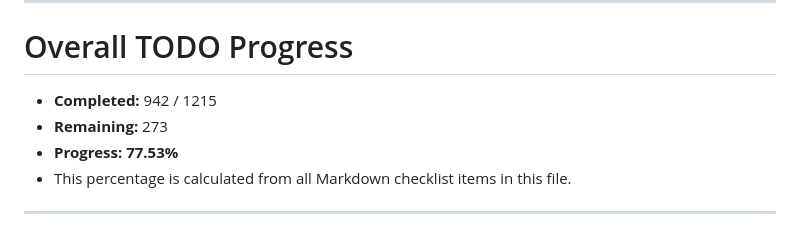
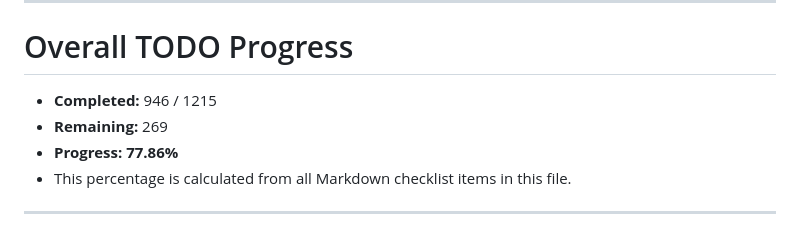
Before and after one commit to NekoSuneProjects/Jarvis, a Markdown page: TODO.md, the part around one of its changes. Drawn GitHub-style.

Commit message:
docs: reconcile 4 discovery UI and diagnostics TODOs

```diff
--- a/TODO.md
+++ b/TODO.md
@@ -8,9 +8,9 @@ Use this file alongside `README.md` to implement integrations in manageable stag
 
 # Overall TODO Progress
 
-- **Completed:** 942 / 1215
-- **Remaining:** 273
-- **Progress:** **77.53%**
+- **Completed:** 946 / 1215
+- **Remaining:** 269
+- **Progress:** **77.86%**
 - This percentage is calculated from all Markdown checklist items in this file.
 
 ---
```
Also changed, not shown: other parts of TODO.md (+4 -4 lines).
